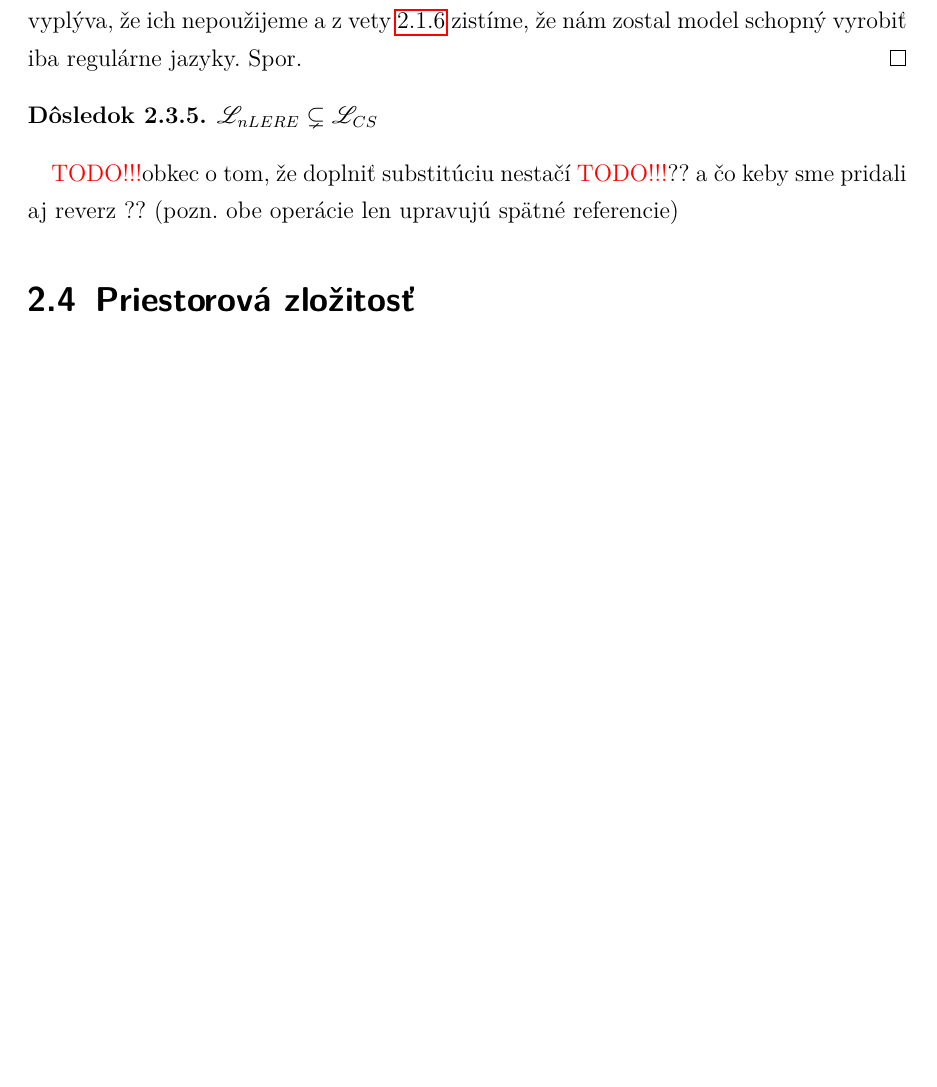
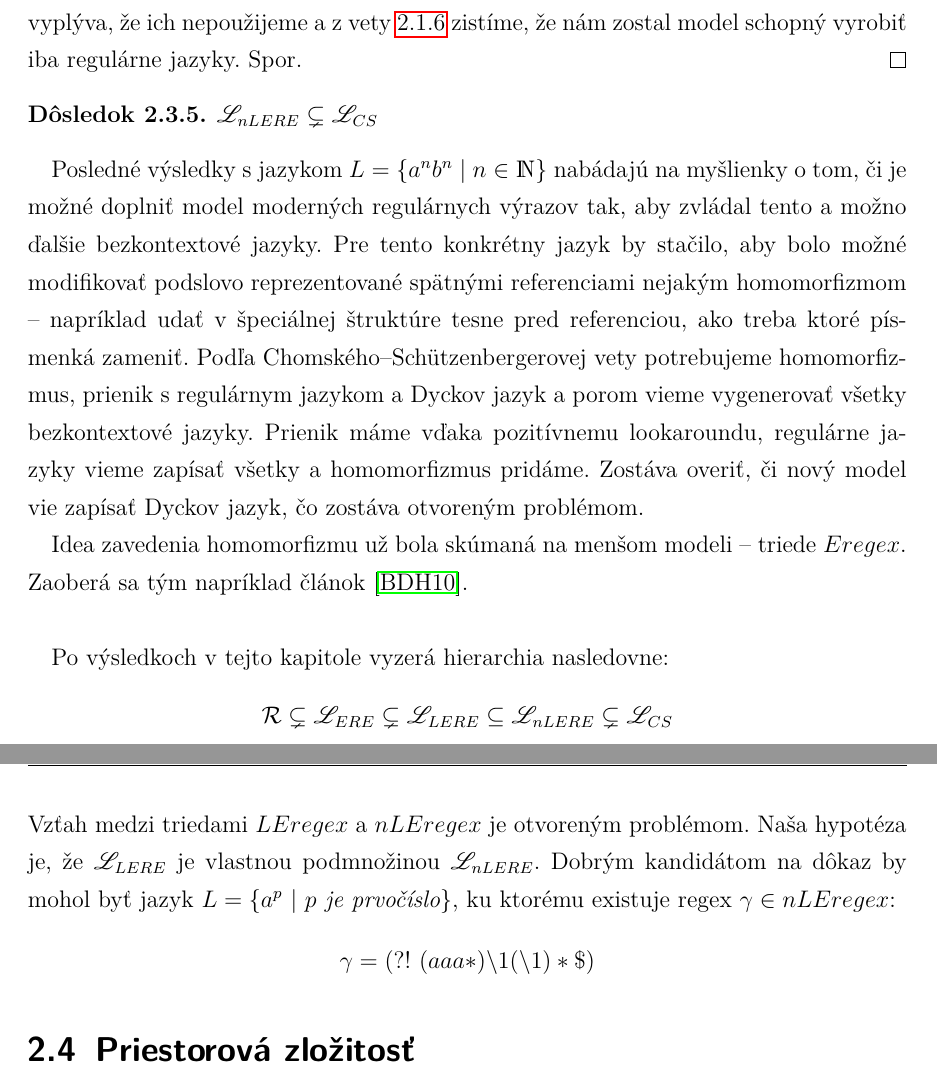
Before and after one commit to Tatianka/dip, a LaTeX thesis (main.tex, which reads vysledky.tex): part of page 31 of 60 before the commit and two parts of pages 31 and 32 of 60 after it, the two joined at a grey line, cut so that both start at the same text, the shorter picture padded with empty space. Compiled offline with pdfLaTeX.

Commit message:
obkec o zavedeni homomorfizmu

```diff
--- a/vysledky.tex
+++ b/vysledky.tex
@@ -231,8 +231,17 @@ Z vety \ref{lelcf} vidíme, že výraz musí obsahovať negatívny lookaround. Z
 $\nlel \subsetneq \L_{CS}$
 \end{dosledok}
 
-\TODO obkec o tom, že doplniť substitúciu nestačí
-\TODO ?? a čo keby sme pridali aj reverz ?? (pozn. obe operácie len upravujú spätné referencie)
+Posledné výsledky s jazykom $L=\lbrace a^nb^n~|~n\in\N\rbrace$ nabádajú na myšlienky o tom, či je možné doplniť model moderných regulárnych výrazov tak, aby zvládal tento a možno ďalšie bezkontextové jazyky. Pre tento konkrétny jazyk by stačilo, aby bolo možné modifikovať podslovo reprezentované spätnými referenciami nejakým homomorfizmom -- napríklad udať v špeciálnej štruktúre tesne pred referenciou, ako treba ktoré písmenká zameniť.
+Podľa Chomského--Schützenbergerovej vety potrebujeme homomorfizmus, prienik s regulárnym jazykom a Dyckov jazyk a porom vieme vygenerovať všetky bezkontextové jazyky. Prienik máme vďaka pozitívnemu lookaroundu, regulárne jazyky vieme zapísať všetky a homomorfizmus pridáme. Zostáva overiť, či nový model vie zapísať Dyckov jazyk, čo zostáva otvoreným problémom.
+
+Idea zavedenia homomorfizmu už bola skúmaná na menšom modeli -- triede $\e$. Zaoberá sa tým napríklad článok \cite{plus_homomorfizmus}.
+\\ \par
+Po výsledkoch v tejto kapitole vyzerá hierarchia nasledovne:
+$$\R \subsetneq \el \subsetneq \lel \subseteq \nlel \subsetneq \L_{CS}$$
+Vzťah medzi triedami $\le$ a $\nle$ je otvoreným problémom. Naša hypotéza je, že $\lel$ je vlastnou podmnožinou $\nlel$. Dobrým kandidátom na dôkaz by mohol byť jazyk $L=\lbrace a^p~|~p\emph{ je prvočíslo}\rbrace$, ku ktorému existuje regex $\gamma\in\nle$:
+\begin{equation*}
+\gamma = \nlookahead (aaa*)\backslash 1 (\backslash 1)*\$ )
+\end{equation*}
 
 \section{Priestorová zložitosť}
 
```
Also changed, not shown: literatura.bib (+15 -0 lines), main.pdf.
